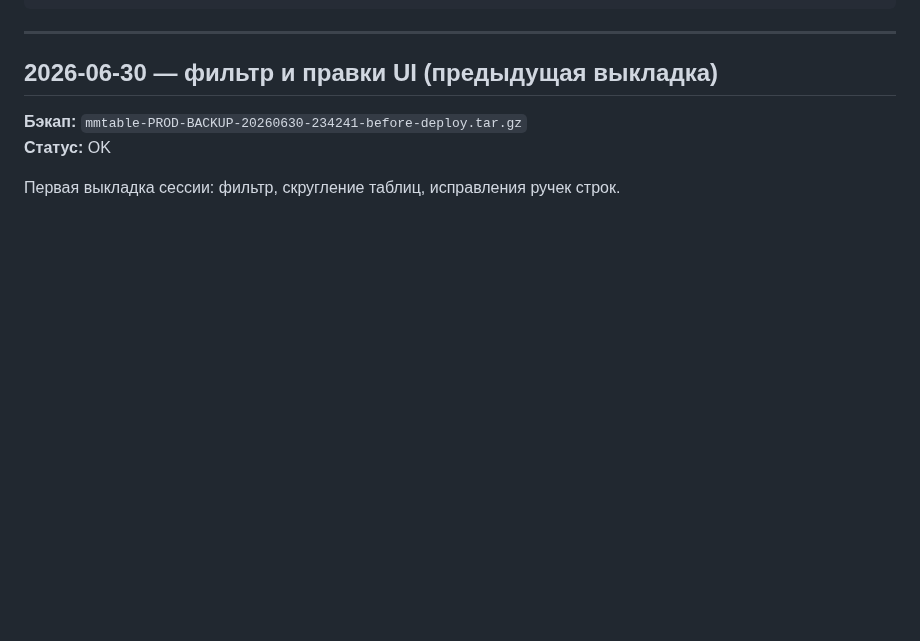
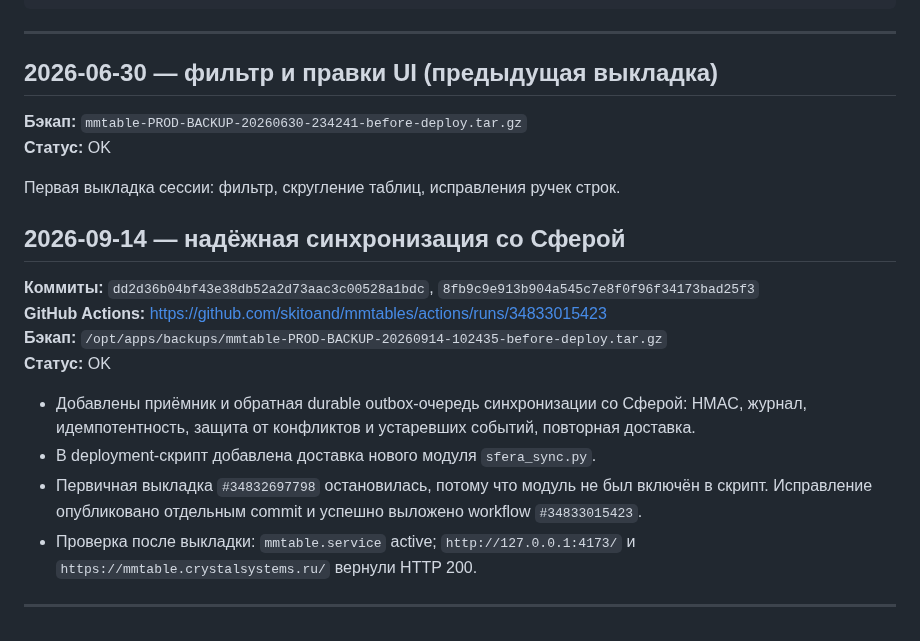
Before and after one commit to skitoand/mmtables, a Markdown page: REVIEW.md, the part around the change. Rendered like a GitHub page; blank space fills up the shorter version.

Commit message:
docs: record synchronization deployment [skip ci]

```diff
--- a/REVIEW.md
+++ b/REVIEW.md
@@ -2253,3 +2253,16 @@ tar -xzf /opt/apps/backups/mmtable-PROD-BACKUP-20260701-110846-before-deploy.tar
 **Статус:** OK
 
 Первая выкладка сессии: фильтр, скругление таблиц, исправления ручек строк.
+## 2026-09-14 — надёжная синхронизация со Сферой
+
+**Коммиты:** `dd2d36b04bf43e38db52a2d73aac3c00528a1bdc`, `8fb9c9e913b904a545c7e8f0f96f34173bad25f3`
+**GitHub Actions:** https://github.com/skitoand/mmtables/actions/runs/34833015423
+**Бэкап:** `/opt/apps/backups/mmtable-PROD-BACKUP-20260914-102435-before-deploy.tar.gz`
+**Статус:** OK
+
+- Добавлены приёмник и обратная durable outbox-очередь синхронизации со Сферой: HMAC, журнал, идемпотентность, защита от конфликтов и устаревших событий, повторная доставка.
+- В deployment-скрипт добавлена доставка нового модуля `sfera_sync.py`.
+- Первичная выкладка `#34832697798` остановилась, потому что модуль не был включён в скрипт. Исправление опубликовано отдельным commit и успешно выложено workflow `#34833015423`.
+- Проверка после выкладки: `mmtable.service` active; `http://127.0.0.1:4173/` и `https://mmtable.crystalsystems.ru/` вернули HTTP 200.
+
+---
```
